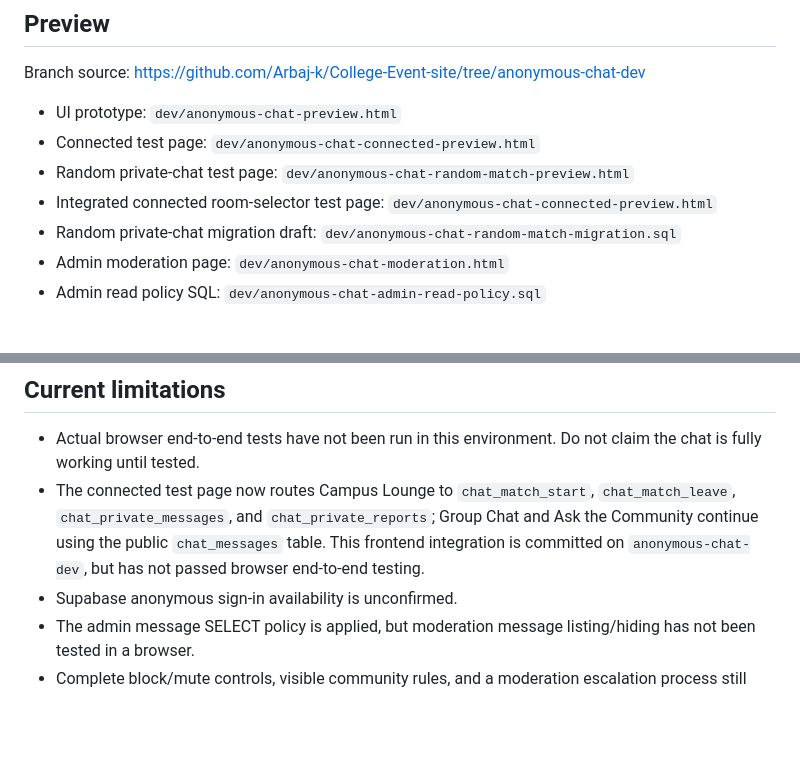
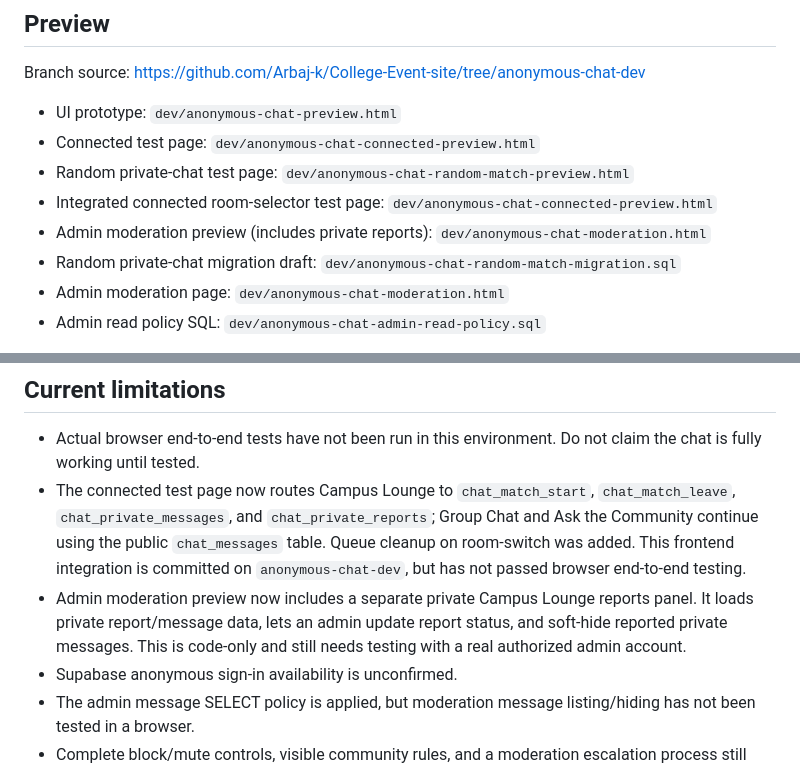
Before and after one commit to Arbaj-k/College-Event-site, a Markdown page: dev/anonymous-chat-setup.md, 2 parts joined by grey strips. GitHub-like rendering; blank space fills up the shorter version.

Commit message:
Document private chat moderation preview and queue cleanup

```diff
--- a/dev/anonymous-chat-setup.md
+++ b/dev/anonymous-chat-setup.md
@@ -21,6 +21,7 @@ Branch source: https://github.com/Arbaj-k/College-Event-site/tree/anonymous-chat
 - Connected test page: `dev/anonymous-chat-connected-preview.html`
 - Random private-chat test page: `dev/anonymous-chat-random-match-preview.html`
 - Integrated connected room-selector test page: `dev/anonymous-chat-connected-preview.html`
+- Admin moderation preview (includes private reports): `dev/anonymous-chat-moderation.html`
 - Random private-chat migration draft: `dev/anonymous-chat-random-match-migration.sql`
 - Admin moderation page: `dev/anonymous-chat-moderation.html`
 - Admin read policy SQL: `dev/anonymous-chat-admin-read-policy.sql`
@@ -38,7 +39,8 @@ The files are in the development branch, not the live site. A local web server o
 
 ## Current limitations
 - Actual browser end-to-end tests have not been run in this environment. Do not claim the chat is fully working until tested.
-- The connected test page now routes Campus Lounge to `chat_match_start`, `chat_match_leave`, `chat_private_messages`, and `chat_private_reports`; Group Chat and Ask the Community continue using the public `chat_messages` table. This frontend integration is committed on `anonymous-chat-dev`, but has not passed browser end-to-end testing.
+- The connected test page now routes Campus Lounge to `chat_match_start`, `chat_match_leave`, `chat_private_messages`, and `chat_private_reports`; Group Chat and Ask the Community continue using the public `chat_messages` table. Queue cleanup on room-switch was added. This frontend integration is committed on `anonymous-chat-dev`, but has not passed browser end-to-end testing.
+- Admin moderation preview now includes a separate private Campus Lounge reports panel. It loads private report/message data, lets an admin update report status, and soft-hide reported private messages. This is code-only and still needs testing with a real authorized admin account.
 - Supabase anonymous sign-in availability is unconfirmed.
 - The admin message SELECT policy is applied, but moderation message listing/hiding has not been tested in a browser.
 - Complete block/mute controls, visible community rules, and a moderation escalation process still need review before public launch.
```
